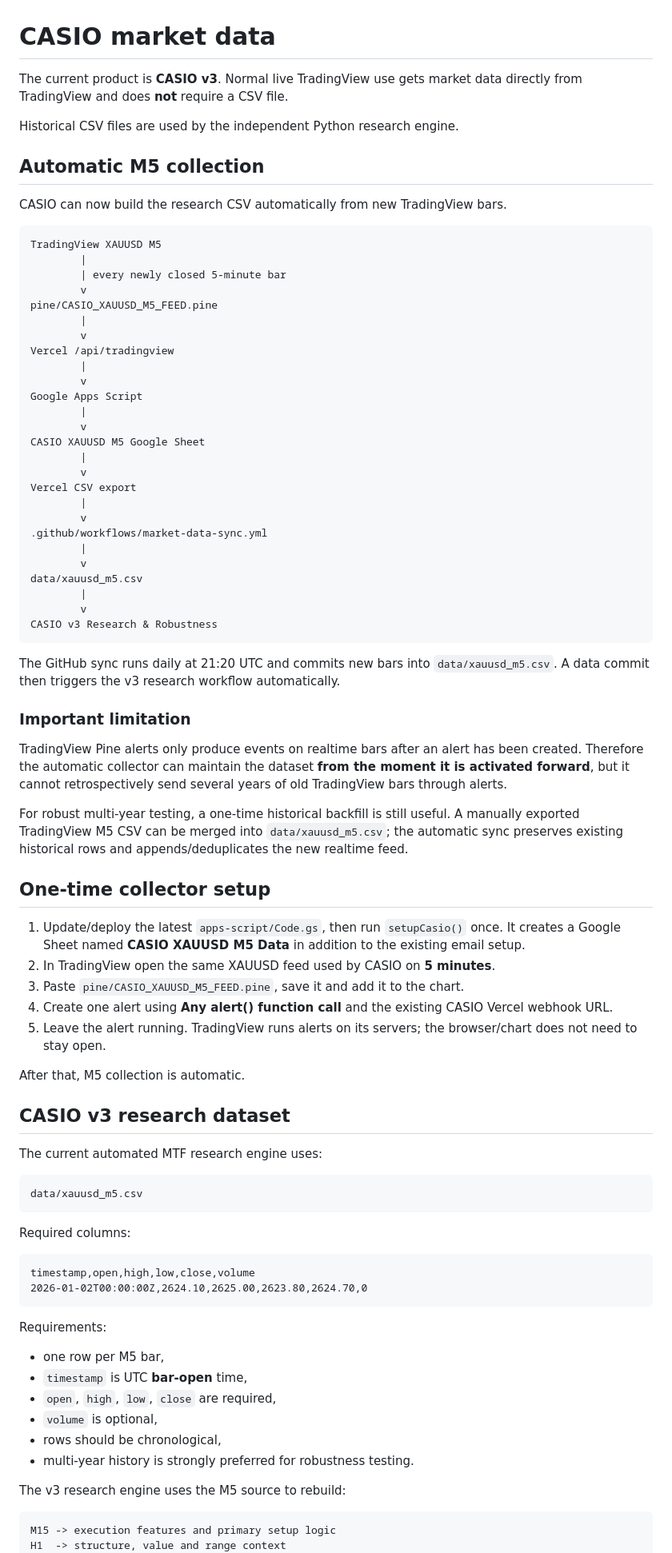
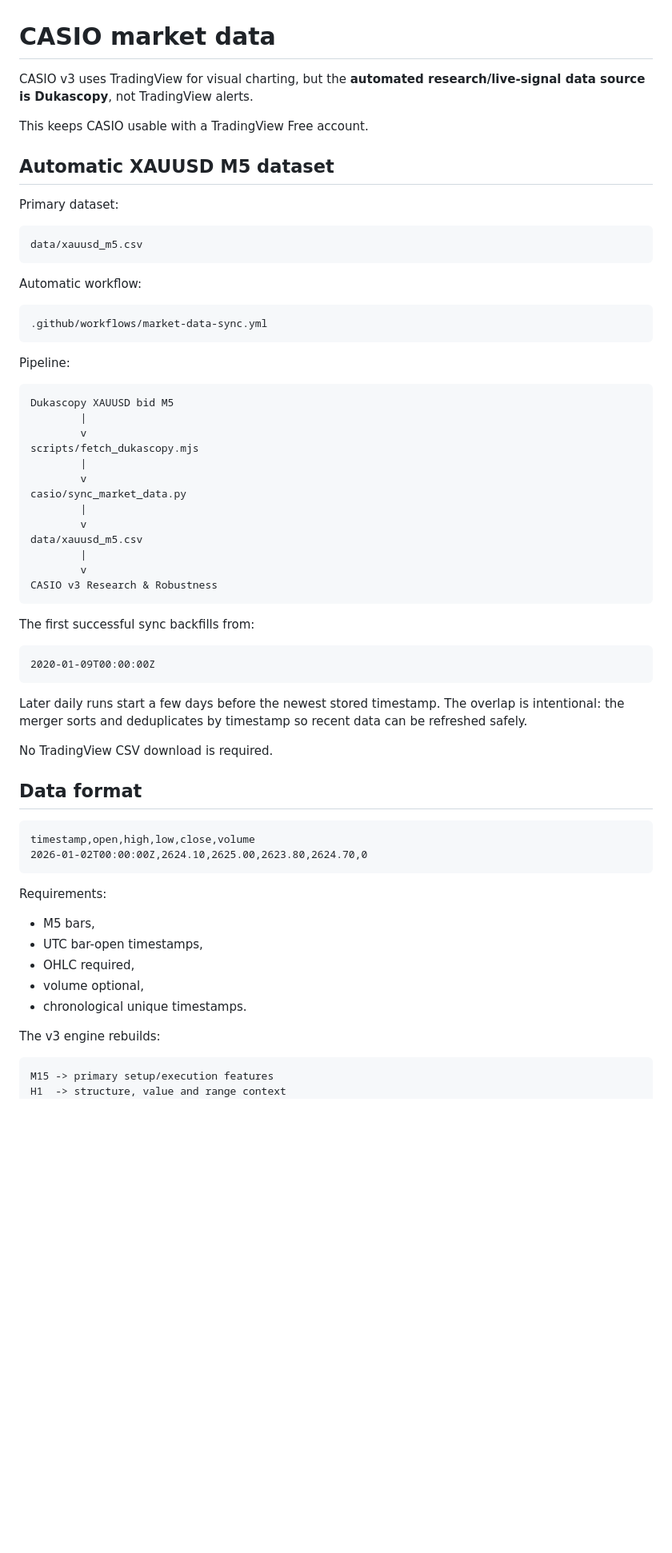
Before and after one commit to farshoffs/casio, a Markdown page: data/README.md, the part around one of its changes. Shown at 80% size. Drawn GitHub-style; blank space fills up the shorter version.

Commit message:
Document automatic Dukascopy data pipeline

````diff
--- a/data/README.md
+++ b/data/README.md
@@ -1,34 +1,33 @@
 # CASIO market data
 
-The current product is **CASIO v3**. Normal live TradingView use gets market data directly from TradingView and does **not** require a CSV file.
+CASIO v3 uses TradingView for visual charting, but the **automated research/live-signal data source is Dukascopy**, not TradingView alerts.
 
-Historical CSV files are used by the independent Python research engine.
+This keeps CASIO usable with a TradingView Free account.
 
-## Automatic M5 collection
+## Automatic XAUUSD M5 dataset
 
-CASIO can now build the research CSV automatically from new TradingView bars.
+Primary dataset:
 
 ```text
-TradingView XAUUSD M5
-        |
-        | every newly closed 5-minute bar
-        v
-pine/CASIO_XAUUSD_M5_FEED.pine
+data/xauusd_m5.csv
+```
+
+Automatic workflow:
+
+```text
+.github/workflows/market-data-sync.yml
+```
+
+Pipeline:
+
+```text
+Dukascopy XAUUSD bid M5
         |
         v
-Vercel /api/tradingview
+scripts/fetch_dukascopy.mjs
         |
         v
-Google Apps Script
-        |
-        v
-CASIO XAUUSD M5 Google Sheet
-        |
-        v
-Vercel CSV export
-        |
-        v
-.github/workflows/market-data-sync.yml
+casio/sync_market_data.py
         |
         v
 data/xauusd_m5.csv
@@ -37,33 +36,17 @@ data/xauusd_m5.csv
 CASIO v3 Research & Robustness
 ```
 
-The GitHub sync runs daily at 21:20 UTC and commits new bars into `data/xauusd_m5.csv`. A data commit then triggers the v3 research workflow automatically.
-
-### Important limitation
-
-TradingView Pine alerts only produce events on realtime bars after an alert has been created. Therefore the automatic collector can maintain the dataset **from the moment it is activated forward**, but it cannot retrospectively send several years of old TradingView bars through alerts.
-
-For robust multi-year testing, a one-time historical backfill is still useful. A manually exported TradingView M5 CSV can be merged into `data/xauusd_m5.csv`; the automatic sync preserves existing historical rows and appends/deduplicates the new realtime feed.
-
-## One-time collector setup
-
-1. Update/deploy the latest `apps-script/Code.gs`, then run `setupCasio()` once. It creates a Google Sheet named **CASIO XAUUSD M5 Data** in addition to the existing email setup.
-2. In TradingView open the same XAUUSD feed used by CASIO on **5 minutes**.
-3. Paste `pine/CASIO_XAUUSD_M5_FEED.pine`, save it and add it to the chart.
-4. Create one alert using **Any alert() function call** and the existing CASIO Vercel webhook URL.
-5. Leave the alert running. TradingView runs alerts on its servers; the browser/chart does not need to stay open.
-
-After that, M5 collection is automatic.
-
-## CASIO v3 research dataset
-
-The current automated MTF research engine uses:
+The first successful sync backfills from:
 
 ```text
-data/xauusd_m5.csv
+2020-01-09T00:00:00Z
 ```
 
-Required columns:
+Later daily runs start a few days before the newest stored timestamp. The overlap is intentional: the merger sorts and deduplicates by timestamp so recent data can be refreshed safely.
+
+No TradingView CSV download is required.
+
+## Data format
 
 ```csv
 timestamp,open,high,low,close,volume
@@ -72,16 +55,15 @@ timestamp,open,high,low,close,volume
 
 Requirements:
 
-- one row per M5 bar,
-- `timestamp` is UTC **bar-open** time,
-- `open`, `high`, `low`, `close` are required,
-- `volume` is optional,
-- rows should be chronological,
-- multi-year history is strongly preferred for robustness testing.
+- M5 bars,
+- UTC bar-open timestamps,
+- OHLC required,
+- volume optional,
+- chronological unique timestamps.
 
-The v3 research engine uses the M5 source to rebuild:
+The v3 engine rebuilds:
 
 ```text
-M15 -> execution features and primary setup logic
+M15 -> primary setup/execution features
 H1  -> structure, value and range context
 H4  -> directional context
````
Also changed, not shown: other parts of data/README.md (+31 -12 lines).
